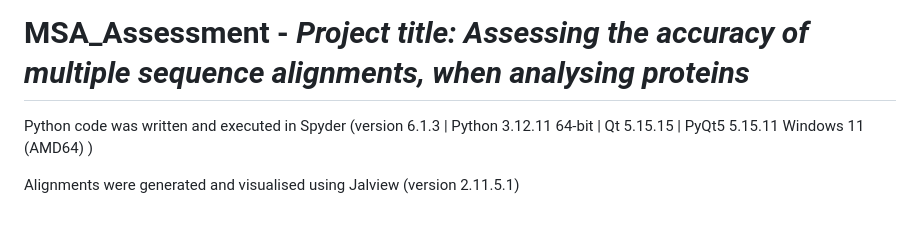
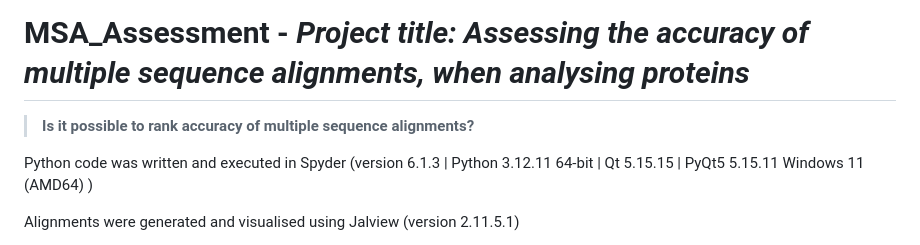
Before and after one commit to moyarcaulfield/MSA_Assessment, a Markdown page: README.md, the part around the change. Rendered like a GitHub page; blank space fills up the shorter version.

```diff
--- a/README.md
+++ b/README.md
@@ -1,4 +1,7 @@
 # MSA_Assessment - ***Project title: Assessing the accuracy of multiple sequence alignments, when analysing proteins***
+
+> **Is it possible to rank accuracy of multiple sequence alignments?**
+
 
 Python code was written and executed in Spyder (version 6.1.3 | Python 3.12.11 64-bit | Qt 5.15.15 | PyQt5 5.15.11 Windows 11 (AMD64) )
 
```
